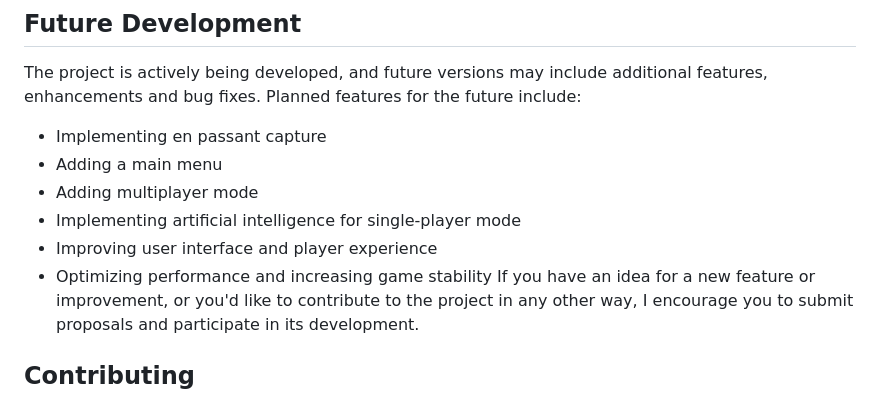
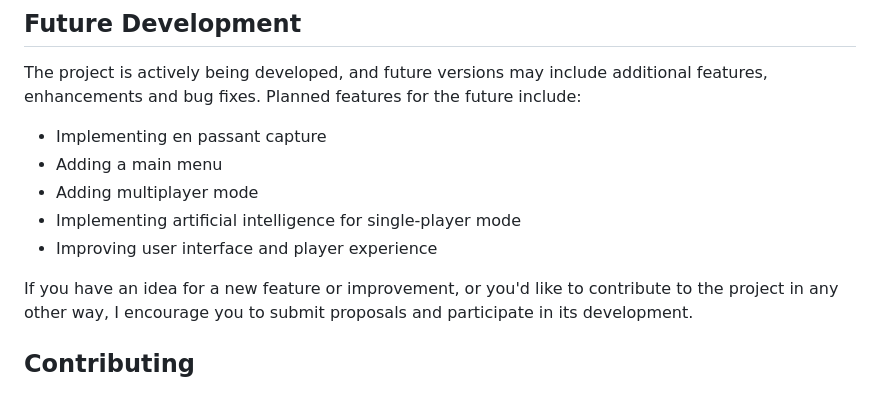
Before and after one commit to palaszwaldemar/Chess-gdx, a Markdown page: README.md, the part around the change. Rendered like a GitHub page.

```diff
--- a/README.md
+++ b/README.md
@@ -70,7 +70,7 @@ The project is actively being developed, and future versions may include additio
 - Adding multiplayer mode
 - Implementing artificial intelligence for single-player mode
 - Improving user interface and player experience
-- Optimizing performance and increasing game stability
+
 If you have an idea for a new feature or improvement, or you'd like to contribute to the project in any other way, I encourage you to submit proposals and participate in its development.
 
 ## Contributing
```
